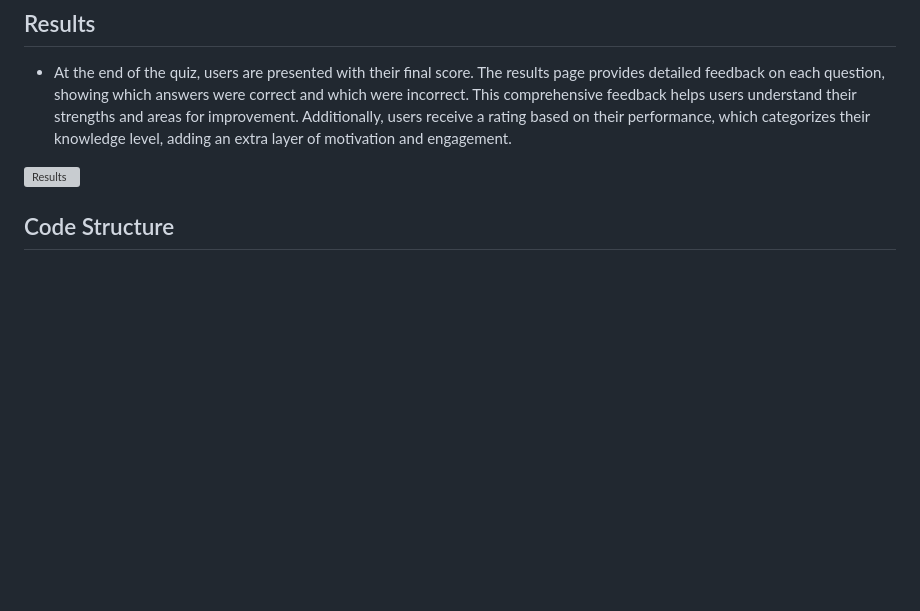
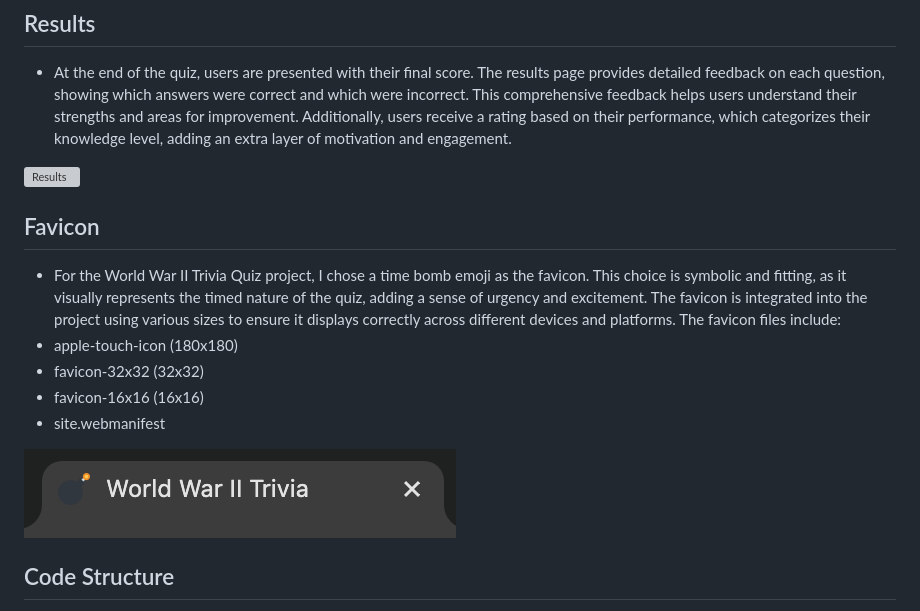
Before and after one commit to BrandonWarrior/WorldWar2Trivia, a Markdown page: README.md, the part around the change. Rendered like a GitHub page; blank space fills up the shorter version; grey boxes are pictures that could not be loaded.

Commit message:
add favicon to read me

```diff
--- a/README.md
+++ b/README.md
@@ -87,6 +87,14 @@ Welcome to the World War 2 Trivia Quiz project! This interactive quiz is designe
 
 ![Results](docs/images/results.png)
 
+## Favicon
+- For the World War II Trivia Quiz project, I chose a time bomb emoji as the favicon. This choice is symbolic and fitting, as it visually represents the timed nature of the quiz, adding a sense of urgency and excitement. The favicon is integrated into the project using various sizes to ensure it displays correctly across different devices and platforms. The favicon files include:
+- apple-touch-icon (180x180)
+- favicon-32x32 (32x32)
+- favicon-16x16 (16x16)
+- site.webmanifest
+
+![Favicon](docs/images/favicon.png)
 
 ## Code Structure
 - The World War 2 Trivia Quiz project is organized into three HTML pages (index.html, quiz.html, and how-to-play.html) to manage the home page, quiz interface, and how to play. It employs two CSS files (styles.css for overall styling and quiz.css for quiz-specific styles) and two JavaScript files (script.js for home page interactions and quiz.js for quiz logic). The docs/images folder stores documentation images, while the assets folder contains subfolders for images, CSS, and JavaScript files, ensuring the project's structure is clean and maintainable.
```
